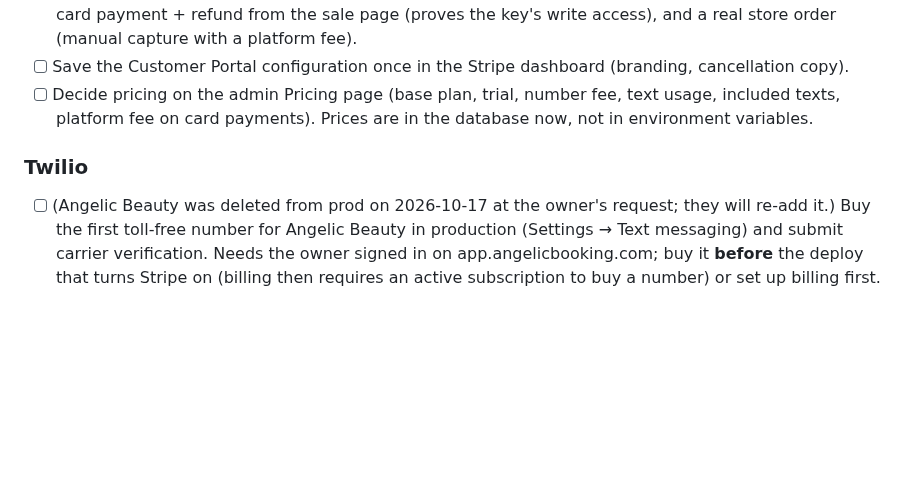
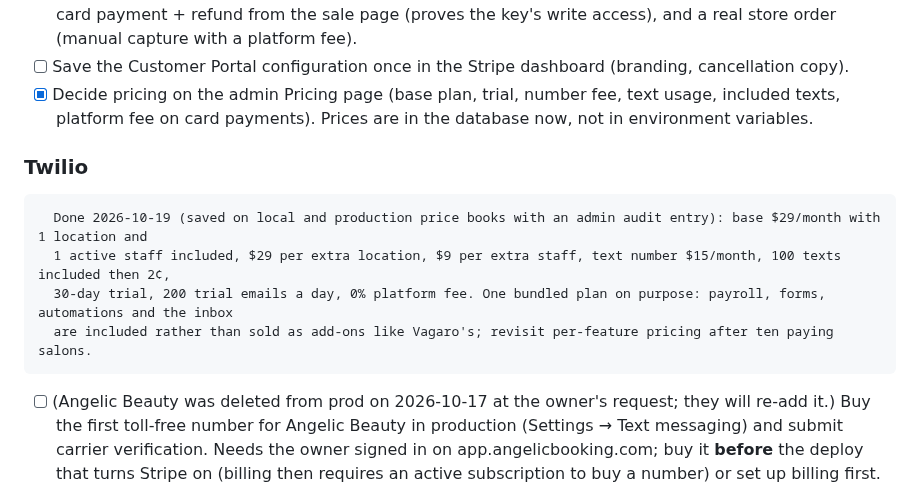
Before and after one commit to feelosophy13/angelicbooking, a Markdown page: TODO.md, the part around the change. Drawn GitHub-style; blank space fills up the shorter version.

Commit message:
TODO: pricing decided and saved on the local and production price books
Co-Authored-By: Claude Fable 5.1 <noreply@anthropic.com>

```diff
--- a/TODO.md
+++ b/TODO.md
@@ -29,10 +29,14 @@ Operational detail (ids, commands, env names) lives in `docs-ops.md`; product pl
       events signed with the live secrets; the key can read every resource the app uses. Still to do: one real card payment + refund
       from the sale page (proves the key's write access), and a real store order (manual capture with a platform fee).
 - [ ] Save the Customer Portal configuration once in the Stripe dashboard (branding, cancellation copy).
-- [ ] Decide pricing on the admin Pricing page (base plan, trial, number fee, text usage, included texts, platform fee on card
+- [x] Decide pricing on the admin Pricing page (base plan, trial, number fee, text usage, included texts, platform fee on card
       payments). Prices are in the database now, not in environment variables.
 
 ### Twilio
+      Done 2026-10-19 (saved on local and production price books with an admin audit entry): base $29/month with 1 location and
+      1 active staff included, $29 per extra location, $9 per extra staff, text number $15/month, 100 texts included then 2¢,
+      30-day trial, 200 trial emails a day, 0% platform fee. One bundled plan on purpose: payroll, forms, automations and the inbox
+      are included rather than sold as add-ons like Vagaro's; revisit per-feature pricing after ten paying salons.
 - [ ] (Angelic Beauty was deleted from prod on 2026-10-17 at the owner's request; they will re-add it.) Buy the first toll-free number for Angelic Beauty in production (Settings → Text messaging) and submit
       carrier verification. Needs the owner signed in on app.angelicbooking.com; buy it **before** the deploy that
       turns Stripe on (billing then requires an active subscription to buy a number) or set up billing first. Needs EIN (or sole proprietor), address, contact. Approval takes 1–3 weeks;
```
